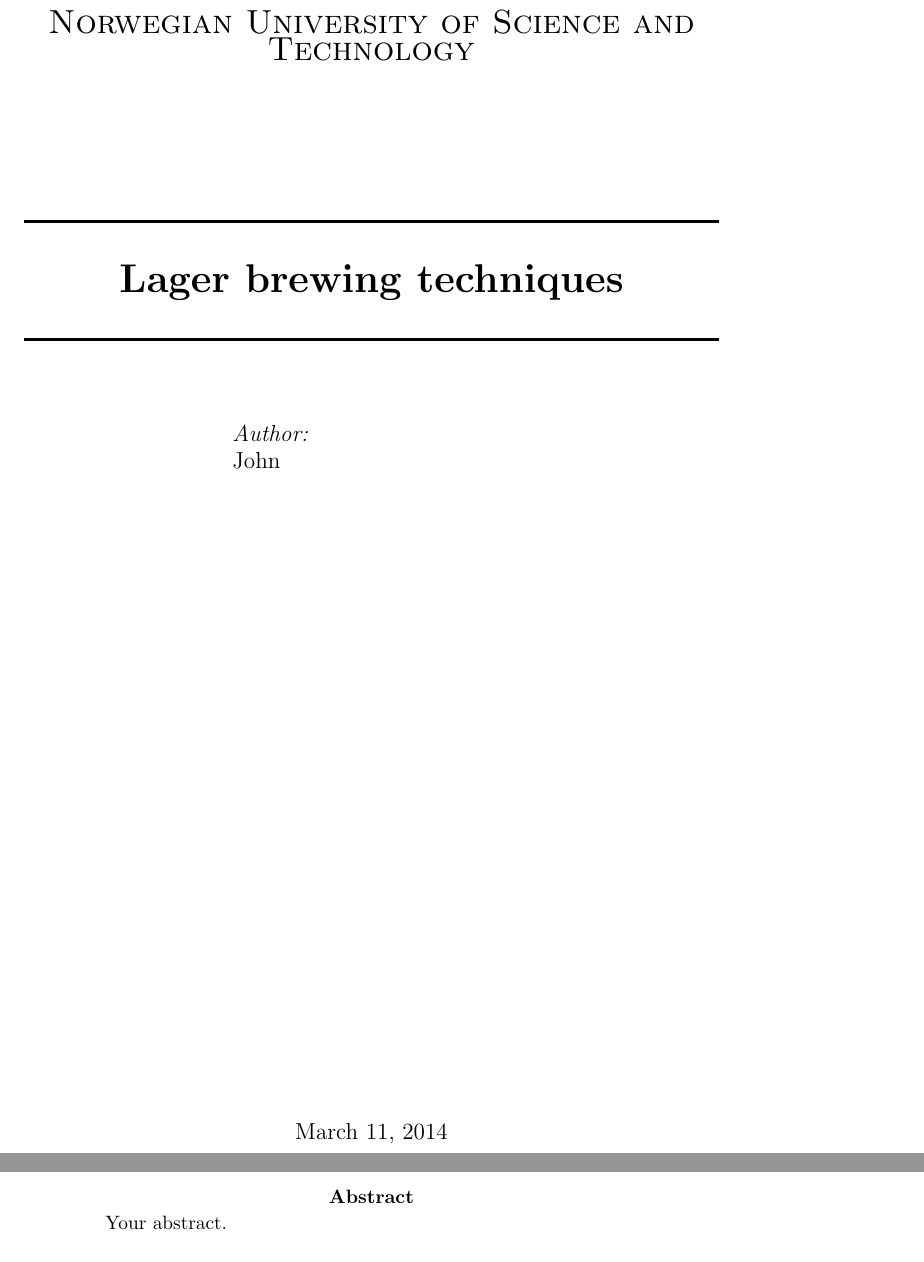
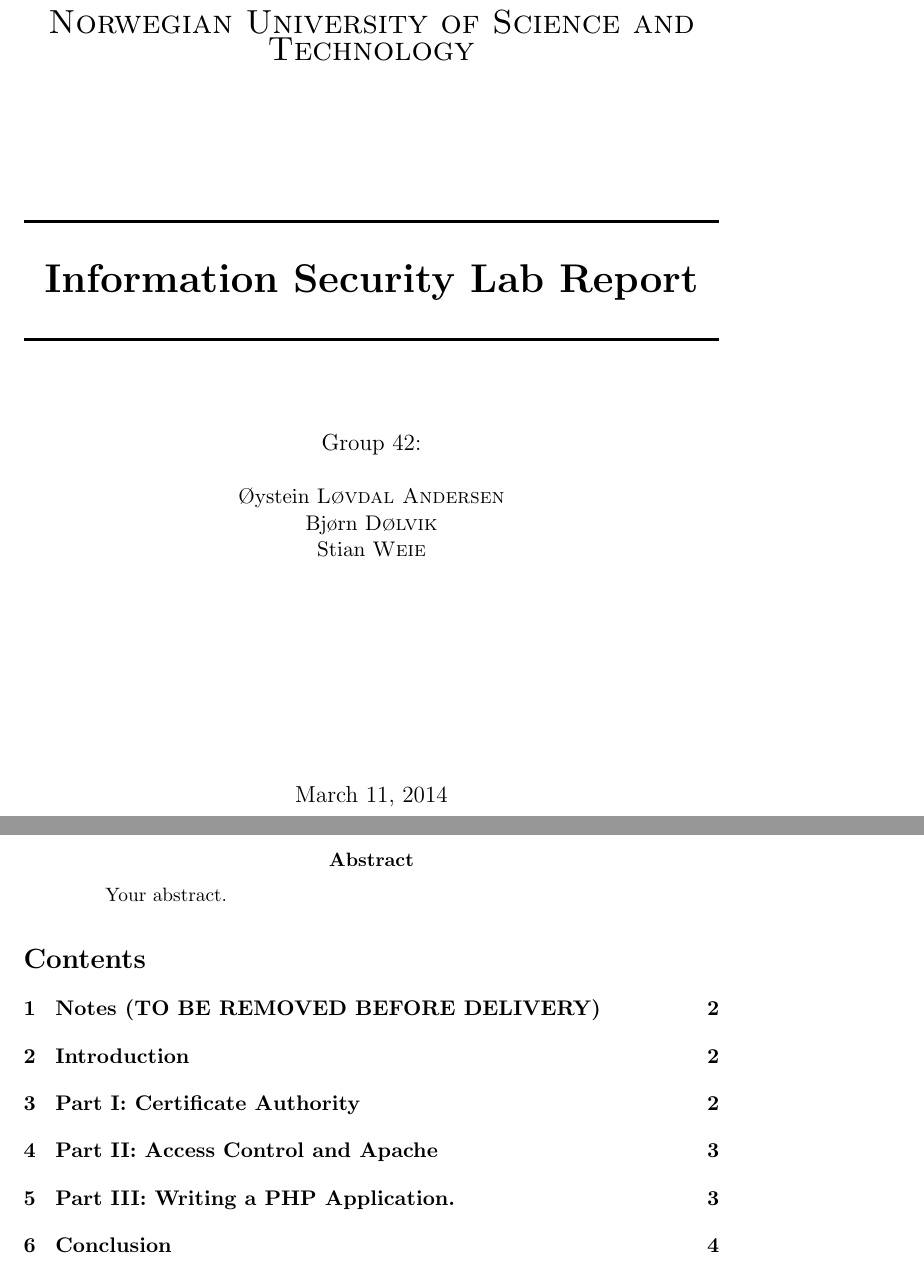
Before and after one commit to stianwe/ttm4135, a LaTeX paper (report.tex): two parts of pages 1 and 2 of 4 before the commit and two parts of pages 1 and 2 of 5 after it, joined at a grey line, cut so that both start at the same text. Compiled offline with pdfLaTeX.

Commit message:
Tableofcontents

```diff
--- a/report.tex
+++ b/report.tex
@@ -27,21 +27,16 @@
 
 % Title
 \HRule \\[0.4cm]
-{ \huge \bfseries Lager brewing techniques \\[0.4cm] }
+{ \huge \bfseries Information Security Lab Report \\[0.4cm] }
 
 \HRule \\[1.5cm]
 
-% Author and supervisor
-\begin{minipage}{0.4\textwidth}
-\begin{flushleft} \large
-\emph{Author:}\\
-        John \textsc{}
-        \end{flushleft}
-        \end{minipage}
+{\large Group 42:}\\[0.5cm]
 
-        \vfill
+Øystein \textsc{Løvdal Andersen}\\
+Bjørn \textsc{Dølvik}\\
+Stian \textsc{Weie}\\[4.0cm]
 
-        % Bottom of the page
 {\large \today}
 
 \end{center}
@@ -50,6 +45,9 @@
 \begin{abstract}
 Your abstract.
 \end{abstract}
+\tableofcontents
+\clearpage
+
 \section{Notes (TO BE REMOVED BEFORE DELIVERY)}
 \paragraph{Group name} UmbrellaCorp
 \paragraph{Group number} 42
```
Also changed, not shown: report.tex (2 more changed lines).
